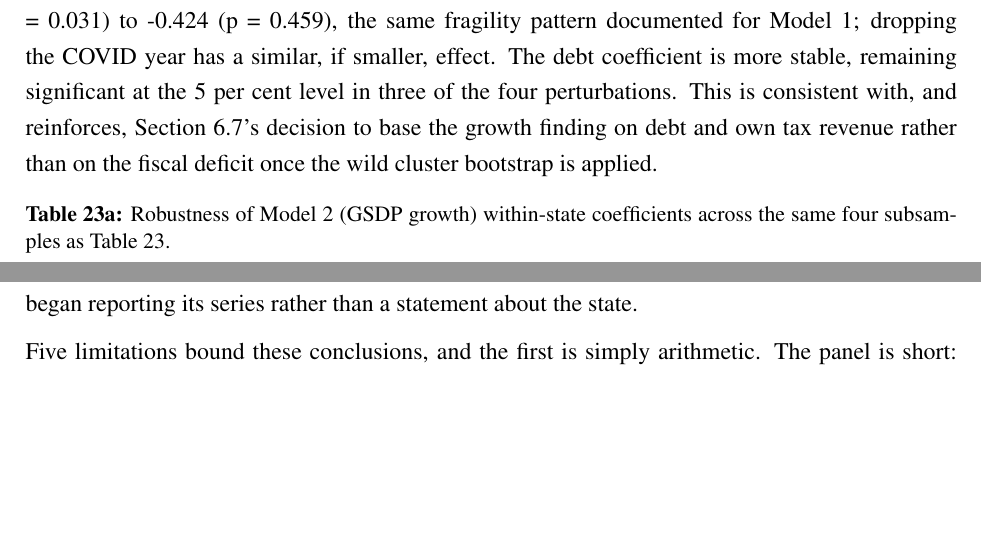
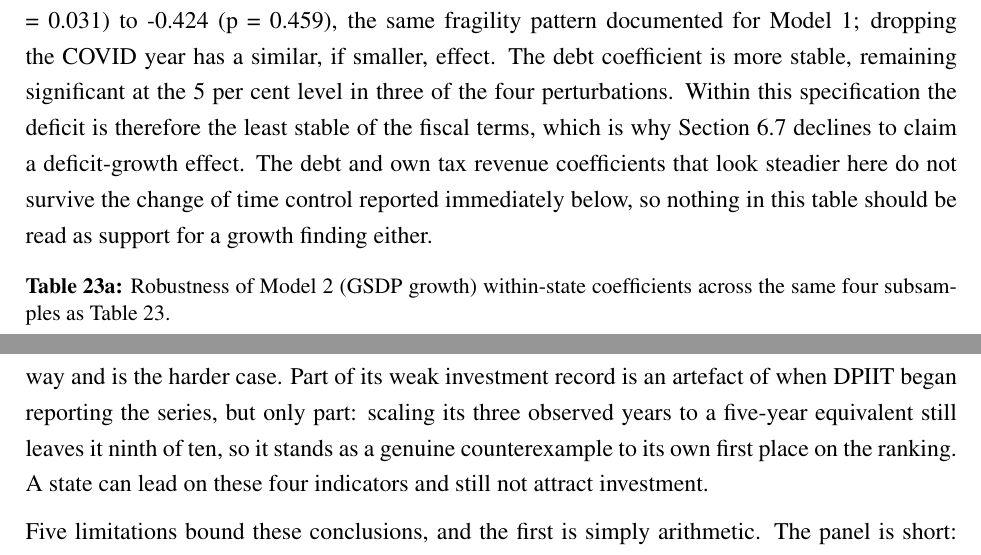
Before and after one commit to fbivinay/Fiscal-Discipline-and-Investment-Outcomes, a LaTeX document (paper/latex/main.tex): two parts of pages 37 and 58 of 62, joined at a grey line, cut so that both start at the same text, the shorter picture padded with empty space. Compiled offline with pdfLaTeX.

Commit message:
Remove three statements in Sections 6.5 and 8 that contradicted the paper
Checking those two sections end to end turned up three places still asserting
claims the manuscript has withdrawn elsewhere.

- Section 6.5 closed the Table 23a discussion by pointing at "Section 6.7's
  decision to base the growth finding on debt and own tax revenue". Table 23b,
  three paragraphs further down the same section, is what withdrew that
  reading. The paragraph now says the deficit is the least stable term and
  that the steadier-looking debt and own tax revenue coefficients do not
  survive the change of time control immediately below.
- Section 8 still described Uttar Pradesh's weak investment record as "an
  artefact of when DPIIT began reporting its series rather than a statement
  about the state". Section 7.3 shows it is both: scaling the observed years
  leaves it ninth of ten, so it stands as a genuine counterexample to its own
  first place on the ranking.
- Section 8 opened by counting five agreeing methods without the qualification
  Section 6.6 attaches to one of them. It now carries both: LASSO and Elastic
  Net count as one verdict, and the rank correlation is significant only with
  Uttar Pradesh excluded, so the weight rests on the four that carry no
  condition.

LaTeX rebuilt and recompiled: 62 pages, no errors, no overfull boxes. The
reconstruction script still recovers every published estimate.

```diff
--- a/paper/latex/main.tex
+++ b/paper/latex/main.tex
@@ -1003,7 +1003,7 @@ Excl. Uttar Pradesh & 45 & 0.532 & 0.0 & 0.366 & 0.0 & 0.092 & 0.711 & -0.186 &
 \end{adjustbox}
 \end{table}
 
-The table below reports the same robustness check for Model 2 (GSDP growth), since Table 23 covers only Model 1. Dropping Jharkhand collapses the fiscal-deficit coefficient from -2.172 (p = 0.031) to -0.424 (p = 0.459), the same fragility pattern documented for Model 1; dropping the COVID year has a similar, if smaller, effect. The debt coefficient is more stable, remaining significant at the 5 per cent level in three of the four perturbations. This is consistent with, and reinforces, Section 6.7's decision to base the growth finding on debt and own tax revenue rather than on the fiscal deficit once the wild cluster bootstrap is applied.
+The table below reports the same robustness check for Model 2 (GSDP growth), since Table 23 covers only Model 1. Dropping Jharkhand collapses the fiscal-deficit coefficient from -2.172 (p = 0.031) to -0.424 (p = 0.459), the same fragility pattern documented for Model 1; dropping the COVID year has a similar, if smaller, effect. The debt coefficient is more stable, remaining significant at the 5 per cent level in three of the four perturbations. Within this specification the deficit is therefore the least stable of the fiscal terms, which is why Section 6.7 declines to claim a deficit-growth effect. The debt and own tax revenue coefficients that look steadier here do not survive the change of time control reported immediately below, so nothing in this table should be read as support for a growth finding either.
 
 \begin{table}[H]
 \centering
@@ -1489,7 +1489,7 @@ Within states over time, the picture is different and narrower than we first sup
 
 State finance departments should weigh three things. First, the payoff is not immediate: a state building a reputation for discipline is making an investment that pays off over several years, not a single budget cycle, and should not expect a small debt reduction to move investment inflows right away. Second, of the available fiscal metrics, debt is the one this paper's evidence points to as easiest to communicate and verify, and it is the stock of debt rather than any single year's addition to it that appears to matter for investment. We attach no growth recommendation to any of the four indicators, because Section 6.5 shows this panel cannot identify a fiscal effect on growth once common year shocks are absorbed. Third, how capital expenditure is financed matters as much as its level: spending funded from existing revenue is a different signal to an investor than the same spending funded by fresh borrowing.
 
-A state needs to understand what its own accounts are saying. For groups like the Finance Commission, NITI Aayog and investment-promotion bodies there is a lesson. Rankings of states by discipline are only useful if they can be connected to real outcomes, like investment and growth. Otherwise these rankings are numbers. It would be better to report these rankings alongside outcomes like how much investment a state receives or how fast it grows. This would make it possible to test and improve the rankings. We did this with our ranking, which is explained in detail so anyone can understand and challenge it. We also tested our ranking, against outcomes and reported the results even when they were not what we expected. Jharkhand is a caution against reading any ranking mechanically. It sits mid-table on discipline and near the bottom on realised investment, and its trajectory does real work in the within-state estimates. Discipline appears necessary; Jharkhand demonstrates that it is not sufficient. A state government that improves its fiscal position without addressing the sector-specific and region-specific frictions an investor also weighs, whether infrastructure gaps, land and clearance processes, or the particular investment cycle of a dominant industry, should not expect FDI to follow automatically. The reverse caution applies to Uttar Pradesh, whose apparent weakness on the investment side is an artefact of when DPIIT began reporting its series rather than a statement about the state.
+A state needs to understand what its own accounts are saying. For groups like the Finance Commission, NITI Aayog and investment-promotion bodies there is a lesson. Rankings of states by discipline are only useful if they can be connected to real outcomes, like investment and growth. Otherwise these rankings are numbers. It would be better to report these rankings alongside outcomes like how much investment a state receives or how fast it grows. This would make it possible to test and improve the rankings. We did this with our ranking, which is explained in detail so anyone can understand and challenge it. We also tested our ranking, against outcomes and reported the results even when they were not what we expected. Jharkhand is a caution against reading any ranking mechanically. It sits mid-table on discipline and near the bottom on realised investment, and its trajectory does real work in the within-state estimates. Discipline appears necessary; Jharkhand demonstrates that it is not sufficient. A state government that improves its fiscal position without addressing the sector-specific and region-specific frictions an investor also weighs, whether infrastructure gaps, land and clearance processes, or the particular investment cycle of a dominant industry, should not expect FDI to follow automatically. Uttar Pradesh cuts the other way and is the harder case. Part of its weak investment record is an artefact of when DPIIT began reporting the series, but only part: scaling its three observed years to a five-year equivalent still leaves it ninth of ten, so it stands as a genuine counterexample to its own first place on the ranking. A state can lead on these four indicators and still not attract investment.
 
 Five limitations bound these conclusions, and the first is simply arithmetic. The panel is short: fifty state-year cells, forty-eight of them with a usable FDI observation. That is why the paper leans on convergent machine-learning and rank-correlation evidence instead of the regression p-values alone, and why instrument-heavy dynamic panel GMM was excluded by design at this N and T (Roodman, 2009). A short panel also means that any single influential year or state can move a coefficient materially, which is precisely what Section 6.5 documents for Jharkhand.
 
```
Also changed, not shown: paper/latex/main.tex (4 more changed lines), 1 other file.
